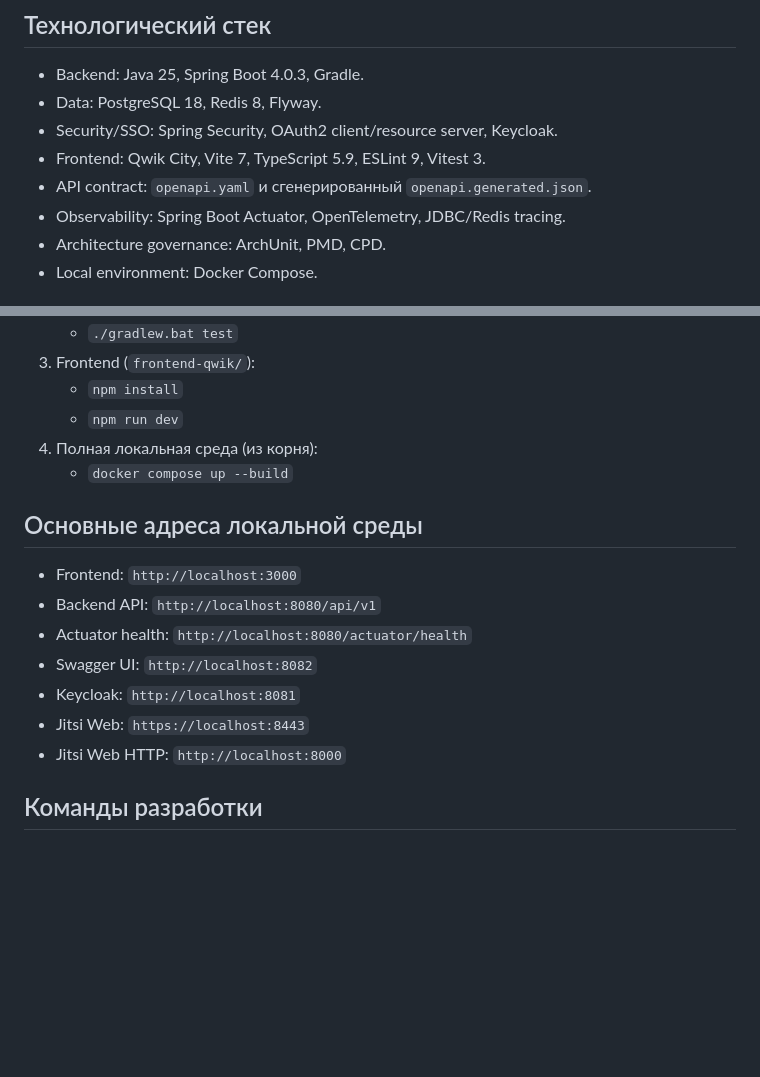
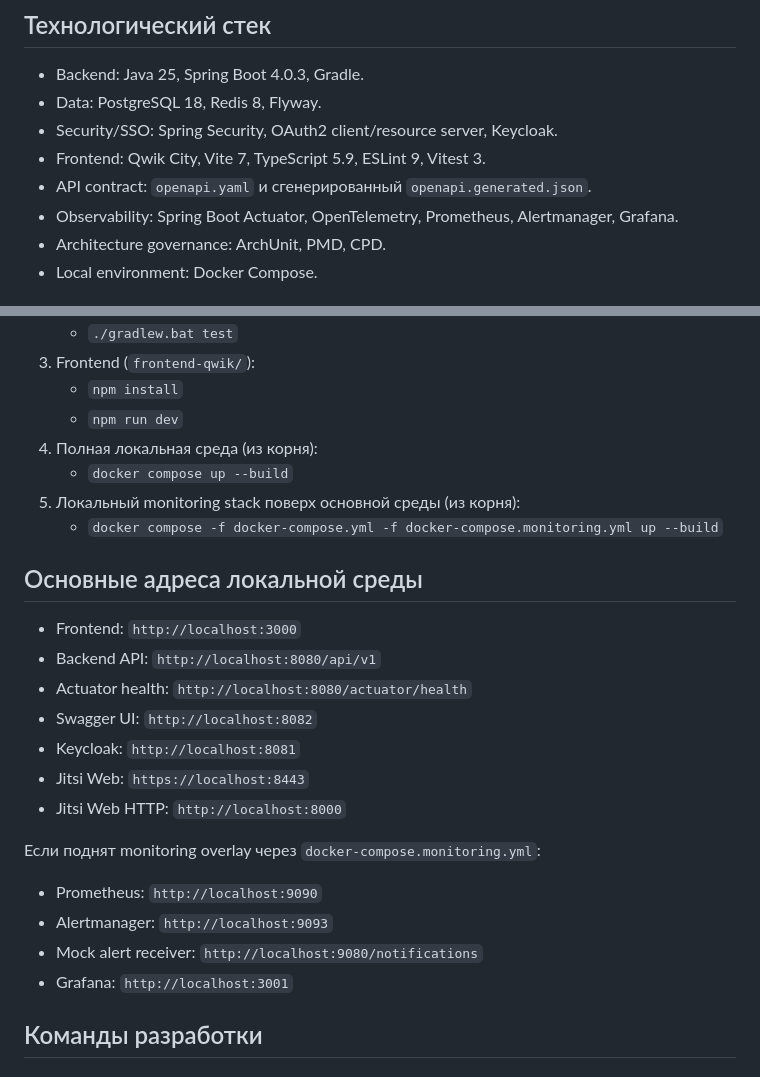
Before and after one commit to tnag700/custom-jitsi-portal, a Markdown page: README.md, 2 parts joined by grey strips. Rendered like a GitHub page; blank space fills up the shorter version.

```diff
--- a/README.md
+++ b/README.md
@@ -23,7 +23,7 @@
 - Security/SSO: Spring Security, OAuth2 client/resource server, Keycloak.
 - Frontend: Qwik City, Vite 7, TypeScript 5.9, ESLint 9, Vitest 3.
 - API contract: `openapi.yaml` и сгенерированный `openapi.generated.json`.
-- Observability: Spring Boot Actuator, OpenTelemetry, JDBC/Redis tracing.
+- Observability: Spring Boot Actuator, OpenTelemetry, Prometheus, Alertmanager, Grafana.
 - Architecture governance: ArchUnit, PMD, CPD.
 - Local environment: Docker Compose.
 
@@ -51,6 +51,8 @@
    - `npm run dev`
 4. Полная локальная среда (из корня):
    - `docker compose up --build`
+5. Локальный monitoring stack поверх основной среды (из корня):
+   - `docker compose -f docker-compose.yml -f docker-compose.monitoring.yml up --build`
 
 ## Основные адреса локальной среды
 
@@ -61,6 +63,12 @@
 - Keycloak: `http://localhost:8081`
 - Jitsi Web: `https://localhost:8443`
 - Jitsi Web HTTP: `http://localhost:8000`
+
+Если поднят monitoring overlay через `docker-compose.monitoring.yml`:
+- Prometheus: `http://localhost:9090`
+- Alertmanager: `http://localhost:9093`
+- Mock alert receiver: `http://localhost:9080/notifications`
+- Grafana: `http://localhost:3001`
 
 ## Команды разработки
 
```
Also changed, not shown: other parts of README.md (+6 -32 lines).
